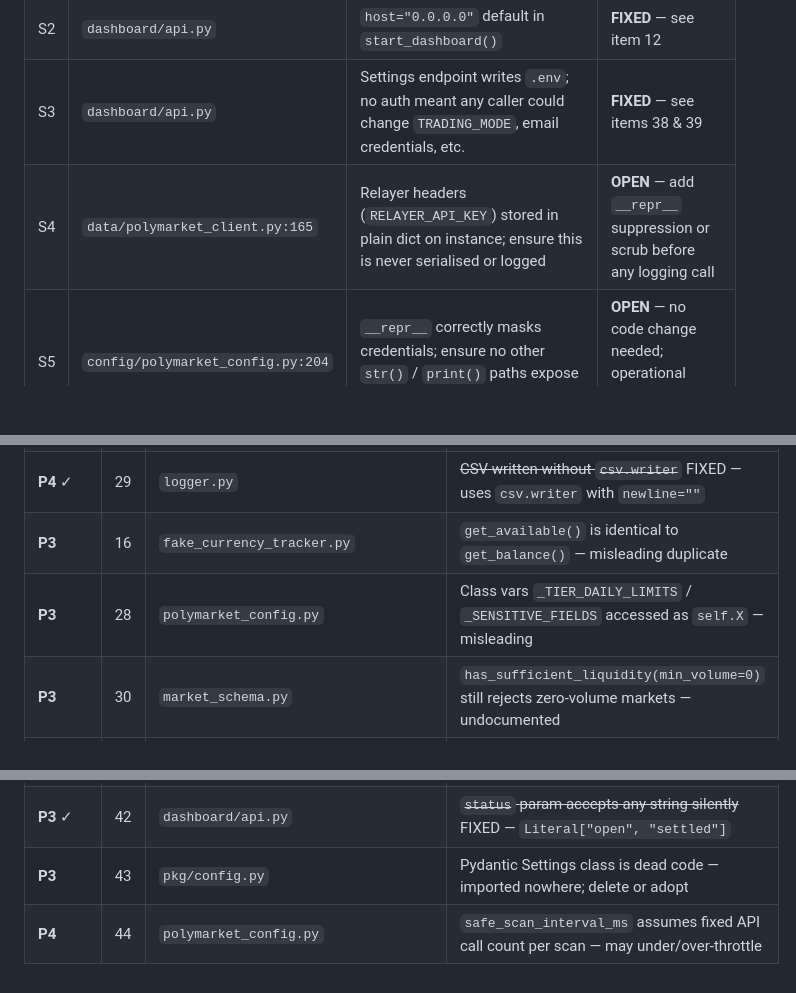
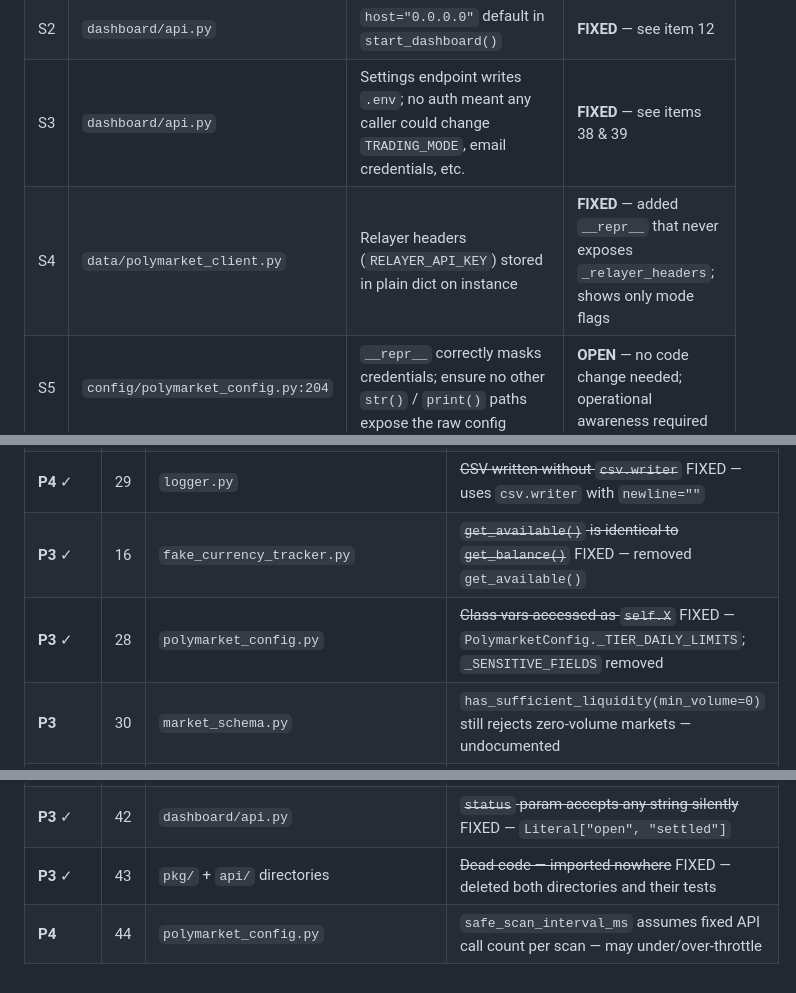
Before and after one commit to Thomas-quinn7/Polymarket_trader, a Markdown page: CODE_REVIEW.md, 3 parts joined by grey strips. Rendered like a GitHub page; blank space fills up the shorter version.

```diff
--- a/CODE_REVIEW.md
+++ b/CODE_REVIEW.md
@@ -523,7 +514,7 @@ A `PydanticSettings`-based configuration class exists in `pkg/config.py` but is
 | S1 | `dashboard/api.py` | `allow_origins=["*"]` with `allow_credentials=True` | **FIXED** — see item 11 |
 | S2 | `dashboard/api.py` | `host="0.0.0.0"` default in `start_dashboard()` | **FIXED** — see item 12 |
 | S3 | `dashboard/api.py` | Settings endpoint writes `.env`; no auth meant any caller could change `TRADING_MODE`, email credentials, etc. | **FIXED** — see items 38 & 39 |
-| S4 | `data/polymarket_client.py:165` | Relayer headers (`RELAYER_API_KEY`) stored in plain dict on instance; ensure this is never serialised or logged | **OPEN** — add `__repr__` suppression or scrub before any logging call |
+| S4 | `data/polymarket_client.py` | Relayer headers (`RELAYER_API_KEY`) stored in plain dict on instance | **FIXED** — added `__repr__` that never exposes `_relayer_headers`; shows only mode flags |
 | S5 | `config/polymarket_config.py:204` | `__repr__` correctly masks credentials; ensure no other `str()` / `print()` paths expose the raw config | **OPEN** — no code change needed; operational awareness required |
 
 | # | Location | Issue |
@@ -604,8 +595,8 @@ This is partially intentional but is undocumented. Adding a comment listing relo
 | **P4** ✓ | 26 | `polymarket_client.py` | ~~`get_market()` no retry~~ FIXED — wrapped with `_with_retry()` |
 | **P4** ✓ | 27 | `polymarket_client.py` | ~~Retry has no jitter~~ FIXED — delay multiplied by `random.random()` in [0.5, 1.5) |
 | **P4** ✓ | 29 | `logger.py` | ~~CSV written without `csv.writer`~~ FIXED — uses `csv.writer` with `newline=""` |
-| **P3** | 16 | `fake_currency_tracker.py` | `get_available()` is identical to `get_balance()` — misleading duplicate |
-| **P3** | 28 | `polymarket_config.py` | Class vars `_TIER_DAILY_LIMITS` / `_SENSITIVE_FIELDS` accessed as `self.X` — misleading |
+| **P3** ✓ | 16 | `fake_currency_tracker.py` | ~~`get_available()` is identical to `get_balance()`~~ FIXED — removed `get_available()` |
+| **P3** ✓ | 28 | `polymarket_config.py` | ~~Class vars accessed as `self.X`~~ FIXED — `PolymarketConfig._TIER_DAILY_LIMITS`; `_SENSITIVE_FIELDS` removed |
 | **P3** | 30 | `market_schema.py` | `has_sufficient_liquidity(min_volume=0)` still rejects zero-volume markets — undocumented |
 | **P0** ✓ | 31 | `settlement_arbitrage/strategy.py` | ~~Edge formula on wrong basis — ROI understated~~ FIXED → `(1/price - 1) × 100` |
 | **P0** ✓ | 32 | `order_executor.py` | ~~Auto-settlement charged exit taker fee — Polymarket redemption is free~~ FIXED |
@@ -619,5 +610,5 @@ This is partially intentional but is undocumented. Adding a comment listing relo
 | **P1** ✓ | 40 | `dashboard/api.py` | ~~`detail=str(e)` leaks internals in 500 responses~~ FIXED — generic message + `exc_info` |
 | **P2** ✓ | 41 | `dashboard/api.py` | ~~Unbounded `limit` on `/api/trades`~~ FIXED — `Query(ge=1, le=500)` |
 | **P3** ✓ | 42 | `dashboard/api.py` | ~~`status` param accepts any string silently~~ FIXED — `Literal["open", "settled"]` |
-| **P3** | 43 | `pkg/config.py` | Pydantic Settings class is dead code — imported nowhere; delete or adopt |
+| **P3** ✓ | 43 | `pkg/` + `api/` directories | ~~Dead code — imported nowhere~~ FIXED — deleted both directories and their tests |
 | **P4** | 44 | `polymarket_config.py` | `safe_scan_interval_ms` assumes fixed API call count per scan — may under/over-throttle |
```
Also changed, not shown: other parts of CODE_REVIEW.md (+8 -17 lines).
